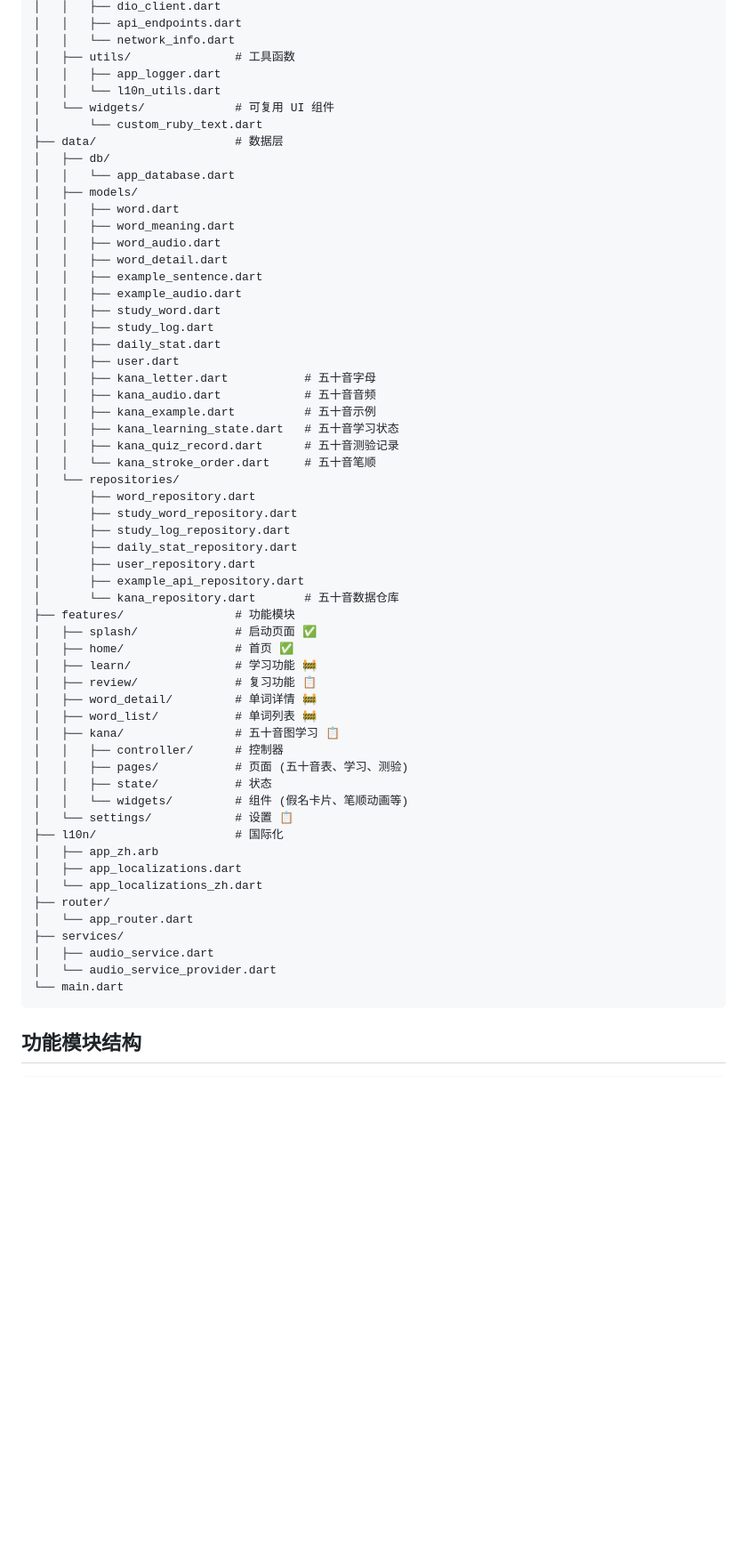
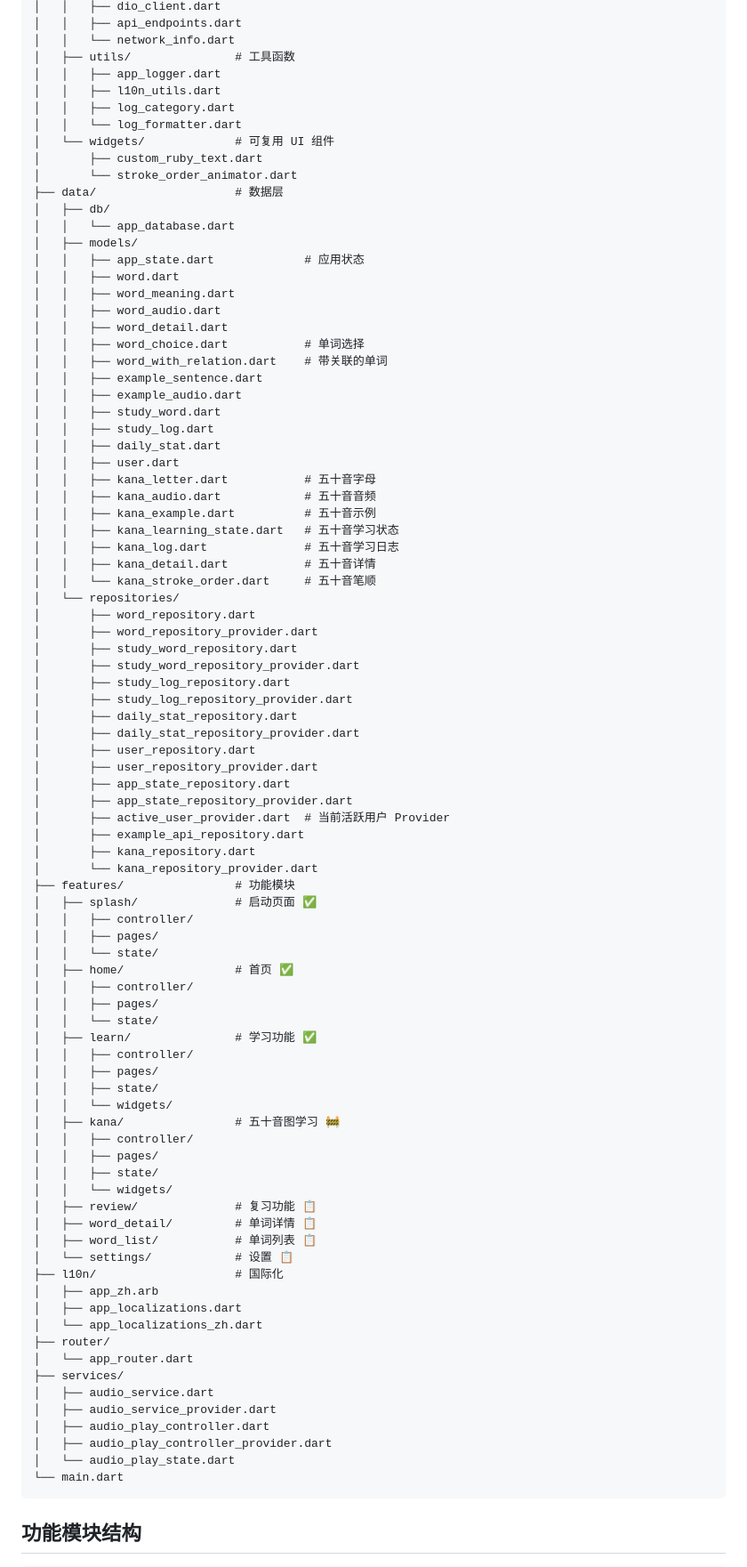
Before and after one commit to Binary-Dracula/BreezeJP, a Markdown page: .kiro/steering/structure.md, the part around one of its changes. Shown at 89% size. Drawn GitHub-style; blank space fills up the shorter version.

Commit message:
更新规则文档

````diff
--- a/.kiro/steering/structure.md
+++ b/.kiro/steering/structure.md
@@ -23,17 +23,23 @@ lib/
 │   │   └── network_info.dart
 │   ├── utils/               # 工具函数
 │   │   ├── app_logger.dart
-│   │   └── l10n_utils.dart
+│   │   ├── l10n_utils.dart
+│   │   ├── log_category.dart
+│   │   └── log_formatter.dart
 │   └── widgets/             # 可复用 UI 组件
-│       └── custom_ruby_text.dart
+│       ├── custom_ruby_text.dart
+│       └── stroke_order_animator.dart
 ├── data/                    # 数据层
 │   ├── db/
 │   │   └── app_database.dart
 │   ├── models/
+│   │   ├── app_state.dart             # 应用状态
 │   │   ├── word.dart
 │   │   ├── word_meaning.dart
 │   │   ├── word_audio.dart
 │   │   ├── word_detail.dart
+│   │   ├── word_choice.dart           # 单词选择
+│   │   ├── word_with_relation.dart    # 带关联的单词
 │   │   ├── example_sentence.dart
 │   │   ├── example_audio.dart
 │   │   ├── study_word.dart
@@ -44,28 +50,48 @@ lib/
 │   │   ├── kana_audio.dart            # 五十音音频
 │   │   ├── kana_example.dart          # 五十音示例
 │   │   ├── kana_learning_state.dart   # 五十音学习状态
-│   │   ├── kana_quiz_record.dart      # 五十音测验记录
+│   │   ├── kana_log.dart              # 五十音学习日志
+│   │   ├── kana_detail.dart           # 五十音详情
 │   │   └── kana_stroke_order.dart     # 五十音笔顺
 │   └── repositories/
 │       ├── word_repository.dart
+│       ├── word_repository_provider.dart
 │       ├── study_word_repository.dart
+│       ├── study_word_repository_provider.dart
 │       ├── study_log_repository.dart
+│       ├── study_log_repository_provider.dart
 │       ├── daily_stat_repository.dart
+│       ├── daily_stat_repository_provider.dart
 │       ├── user_repository.dart
+│       ├── user_repository_provider.dart
+│       ├── app_state_repository.dart
+│       ├── app_state_repository_provider.dart
+│       ├── active_user_provider.dart  # 当前活跃用户 Provider
 │       ├── example_api_repository.dart
-│       └── kana_repository.dart       # 五十音数据仓库
+│       ├── kana_repository.dart
+│       └── kana_repository_provider.dart
 ├── features/                # 功能模块
 │   ├── splash/              # 启动页面 ✅
+│   │   ├── controller/
+│   │   ├── pages/
+│   │   └── state/
 │   ├── home/                # 首页 ✅
-│   ├── learn/               # 学习功能 🚧
+│   │   ├── controller/
+│   │   ├── pages/
+│   │   └── state/
+│   ├── learn/               # 学习功能 ✅
+│   │   ├── controller/
+│   │   ├── pages/
+│   │   ├── state/
+│   │   └── widgets/
+│   ├── kana/                # 五十音图学习 🚧
+│   │   ├── controller/
+│   │   ├── pages/
+│   │   ├── state/
+│   │   └── widgets/
 │   ├── review/              # 复习功能 📋
-│   ├── word_detail/         # 单词详情 🚧
-│   ├── word_list/           # 单词列表 🚧
-│   ├── kana/                # 五十音图学习 📋
-│   │   ├── controller/      # 控制器
-│   │   ├── pages/           # 页面 (五十音表、学习、测验)
-│   │   ├── state/           # 状态
-│   │   └── widgets/         # 组件 (假名卡片、笔顺动画等)
+│   ├── word_detail/         # 单词详情 📋
+│   ├── word_list/           # 单词列表 📋
 │   └── settings/            # 设置 📋
 ├── l10n/                    # 国际化
 │   ├── app_zh.arb
@@ -75,7 +101,10 @@ lib/
 │   └── app_router.dart
 ├── services/
 │   ├── audio_service.dart
-│   └── audio_service_provider.dart
+│   ├── audio_service_provider.dart
+│   ├── audio_play_controller.dart
+│   ├── audio_play_controller_provider.dart
+│   └── audio_play_state.dart
 └── main.dart
 ```
 
````
Also changed, not shown: other parts of .kiro/steering/structure.md (+23 -1 lines), .kiro/steering/product.md (+1 -0 lines), .kiro/steering/tech.md (+16 -1 lines).
